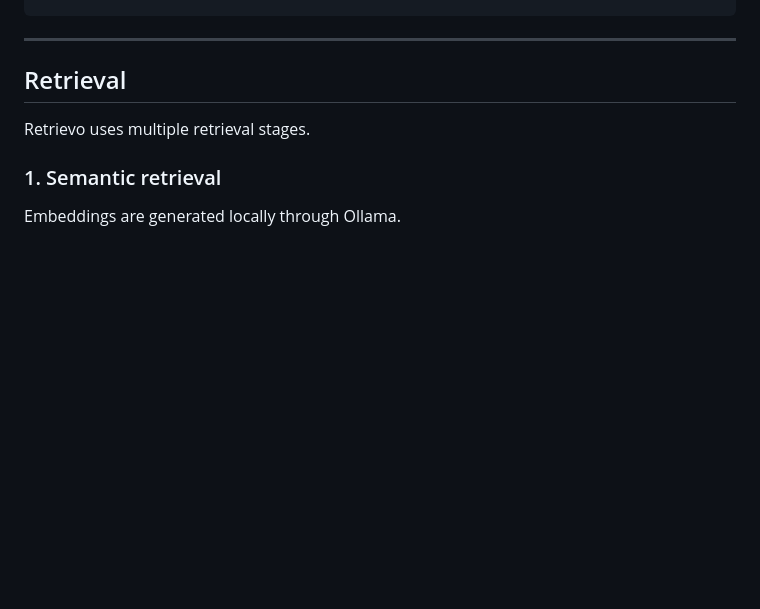
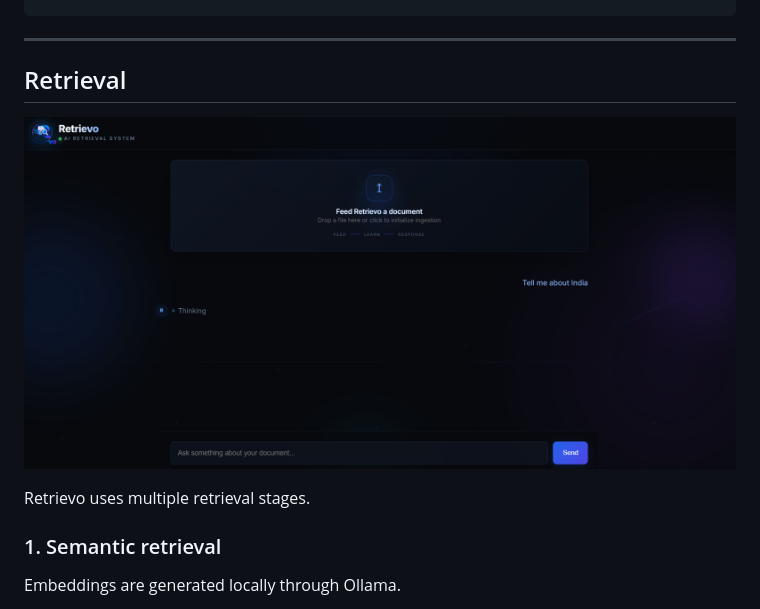
Before and after one commit to BluuHorizonTech/Retrievo, a Markdown page: Readme.md, the part around the change. Drawn GitHub-style; pictures changed too: image-1.png (added); blank space fills up the shorter version.

Commit message:
image

```diff
--- a/Readme.md
+++ b/Readme.md
@@ -170,6 +170,8 @@ Query Embedding
 ---
 
 ## Retrieval
+![alt text](image-1.png)
+
 
 Retrievo uses multiple retrieval stages.
 
```
